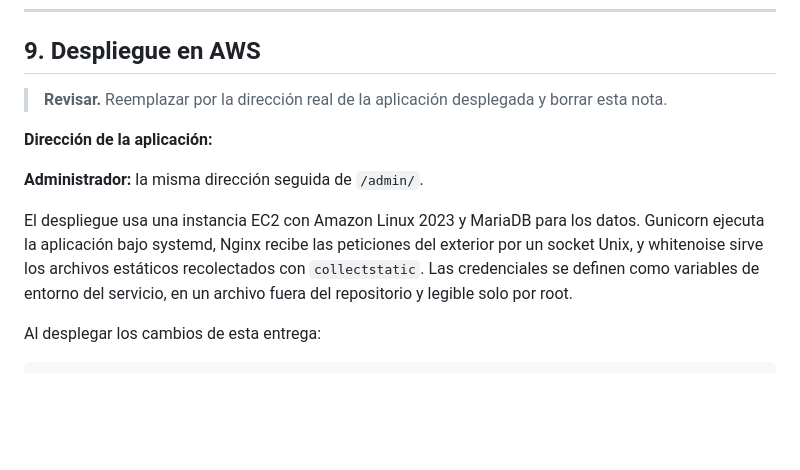
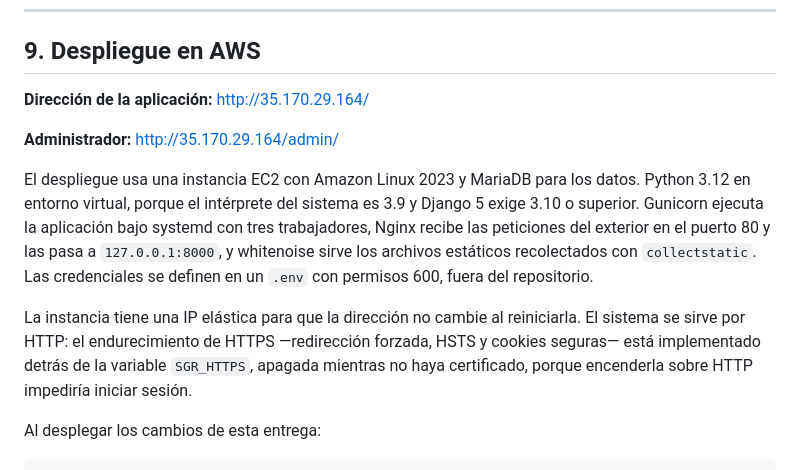
Before and after one commit to gazzmey/SGR, a Markdown page: proyecto_sgr/README.md, the part around the change. Drawn GitHub-style; blank space fills up the shorter version.

Commit message:
Agrega la direccion de la aplicacion desplegada

```diff
--- a/proyecto_sgr/README.md
+++ b/proyecto_sgr/README.md
@@ -398,19 +398,23 @@ quien administra— llega a conocerla.
 
 ## 9. Despliegue en AWS
 
-> **Revisar.** Reemplazar por la dirección real de la aplicación desplegada y
-> borrar esta nota.
+**Dirección de la aplicación:** http://35.170.29.164/
 
-**Dirección de la aplicación:**
-
-**Administrador:** la misma dirección seguida de `/admin/`.
+**Administrador:** http://35.170.29.164/admin/
 
 El despliegue usa una instancia EC2 con Amazon Linux 2023 y MariaDB para los
-datos. Gunicorn ejecuta la aplicación bajo systemd, Nginx recibe las
-peticiones del exterior por un socket Unix, y whitenoise sirve los archivos
-estáticos recolectados con `collectstatic`. Las credenciales se definen como
-variables de entorno del servicio, en un archivo fuera del repositorio y
-legible solo por root.
+datos. Python 3.12 en entorno virtual, porque el intérprete del sistema es 3.9
+y Django 5 exige 3.10 o superior. Gunicorn ejecuta la aplicación bajo systemd
+con tres trabajadores, Nginx recibe las peticiones del exterior en el puerto 80
+y las pasa a `127.0.0.1:8000`, y whitenoise sirve los archivos estáticos
+recolectados con `collectstatic`. Las credenciales se definen en un `.env` con
+permisos 600, fuera del repositorio.
+
+La instancia tiene una IP elástica para que la dirección no cambie al
+reiniciarla. El sistema se sirve por HTTP: el endurecimiento de HTTPS
+—redirección forzada, HSTS y cookies seguras— está implementado detrás de la
+variable `SGR_HTTPS`, apagada mientras no haya certificado, porque encenderla
+sobre HTTP impediría iniciar sesión.
 
 Al desplegar los cambios de esta entrega:
 
```
